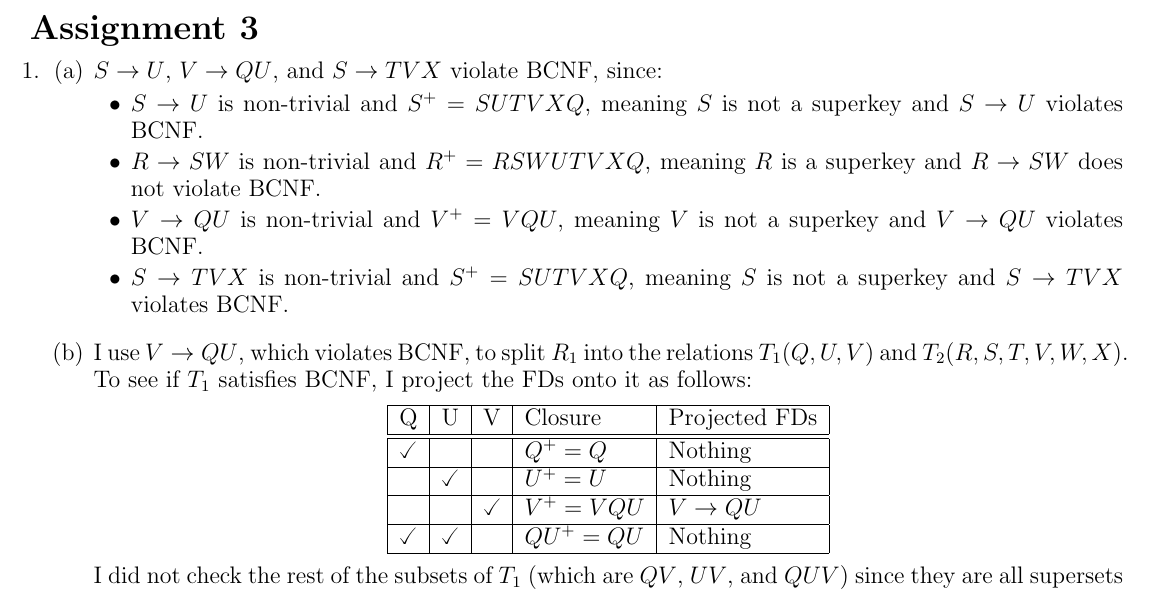
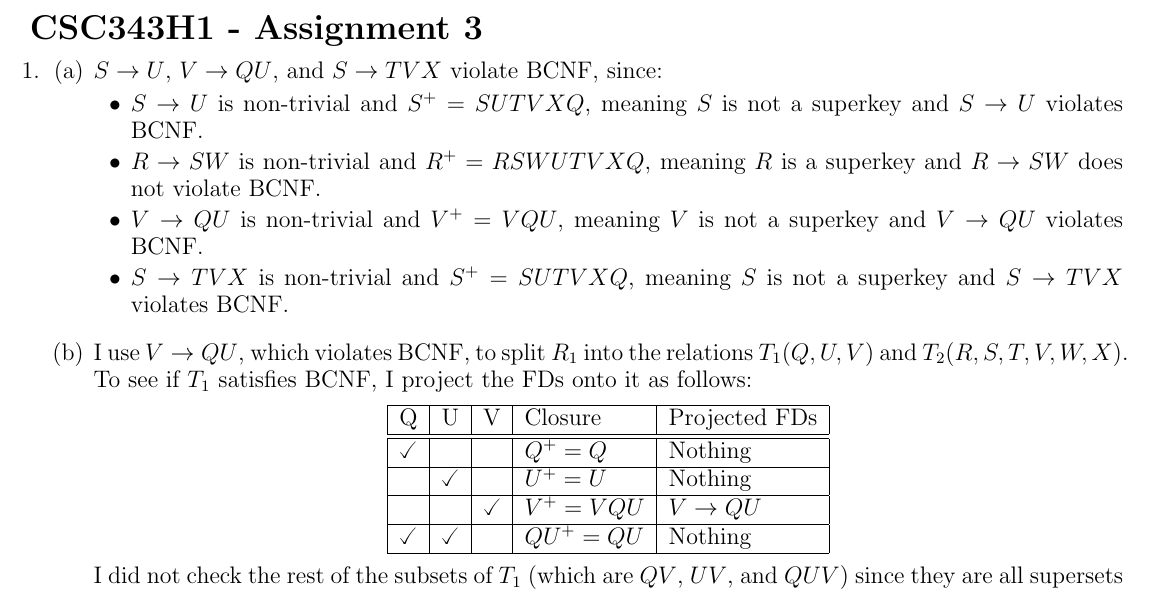
Before and after one commit to ryancys1234/Introduction-to-Databases, a LaTeX problem sheet (Assignment3/Assignment3.tex): part of page 1 of 4, cut so that both start at the same text. Compiled offline with pdfLaTeX.

Commit message:
Update Assignment3.tex

```diff
--- a/Assignment3/Assignment3.tex
+++ b/Assignment3/Assignment3.tex
@@ -5,7 +5,7 @@
 
 \begin{document}
 
-{\LARGE\bf Assignment 3}
+{\LARGE\bf CSC343H1 - Assignment 3}
 
 \begin{enumerate}
 {\large
```
